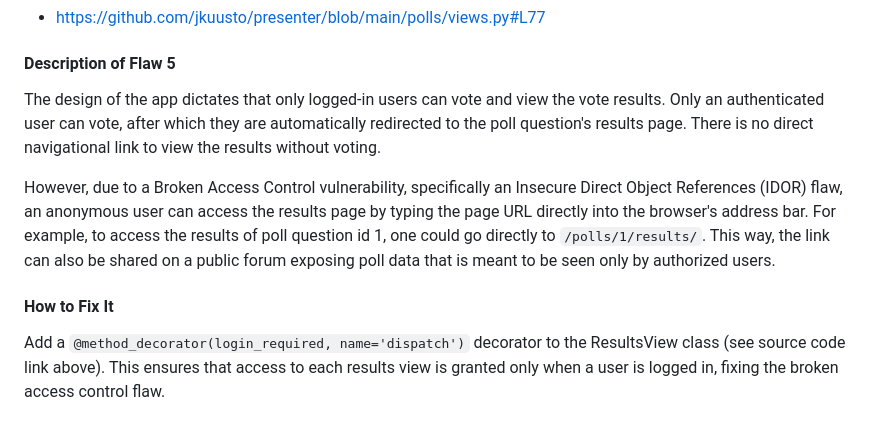
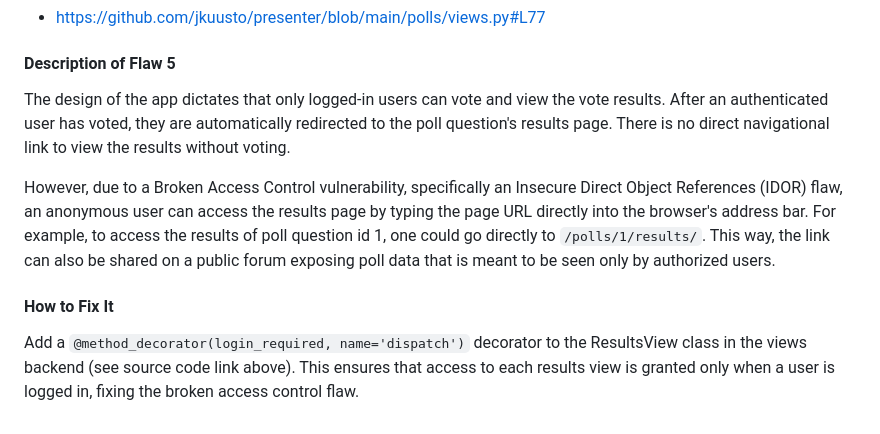
Before and after one commit to jkuusto/presenter, a Markdown page: README.md, the part around the change. GitHub-like rendering.

Commit message:
Update README on broken access control

```diff
--- a/README.md
+++ b/README.md
@@ -180,8 +180,8 @@ Finally, run `python manage.py migrate`.
 #### Exact Source Link Pinpointing Flaw 5
 - https://github.com/jkuusto/presenter/blob/main/polls/views.py#L77
 #### Description of Flaw 5
-The design of the app dictates that only logged-in users can vote and view the vote results. Only an authenticated user can vote, after which they are automatically redirected to the poll question's results page. There is no direct navigational link to view the results without voting.
+The design of the app dictates that only logged-in users can vote and view the vote results. After an authenticated user has voted, they are automatically redirected to the poll question's results page. There is no direct navigational link to view the results without voting.
 
 However, due to a Broken Access Control vulnerability, specifically an Insecure Direct Object References (IDOR) flaw, an anonymous user can access the results page by typing the page URL directly into the browser's address bar. For example, to access the results of poll question id 1, one could go directly to `/polls/1/results/`. This way, the link can also be shared on a public forum exposing poll data that is meant to be seen only by authorized users.
 #### How to Fix It
-Add a `@method_decorator(login_required, name='dispatch')` decorator to the ResultsView class (see source code link above). This ensures that access to each results view is granted only when a user is logged in, fixing the broken access control flaw.
+Add a `@method_decorator(login_required, name='dispatch')` decorator to the ResultsView class in the views backend (see source code link above). This ensures that access to each results view is granted only when a user is logged in, fixing the broken access control flaw.
```
